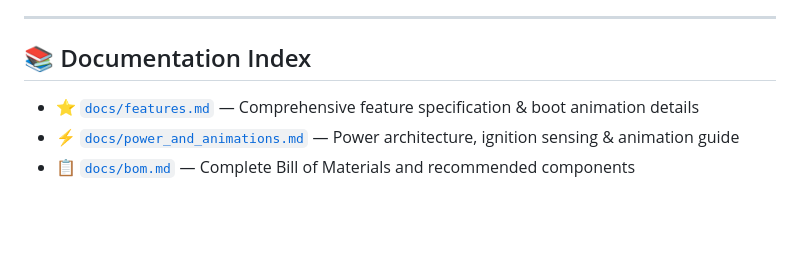
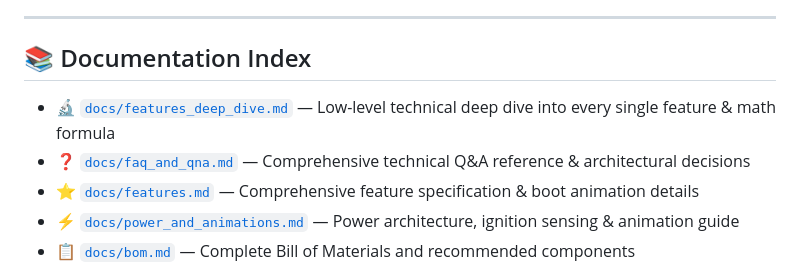
Before and after one commit to ijlaal1610/AEZEL, a Markdown page: README.md, the part around the change. Rendered like a GitHub page; blank space fills up the shorter version.

Commit message:
Add docs/features_deep_dive.md and docs/faq_and_qna.md technical reference & Q&A guides

```diff
--- a/README.md
+++ b/README.md
@@ -176,6 +176,8 @@ AEZEL/
 
 ## 📚 Documentation Index
 
+- 🔬 [`docs/features_deep_dive.md`](docs/features_deep_dive.md) — Low-level technical deep dive into every single feature & math formula
+- ❓ [`docs/faq_and_qna.md`](docs/faq_and_qna.md) — Comprehensive technical Q&A reference & architectural decisions
 - ⭐ [`docs/features.md`](docs/features.md) — Comprehensive feature specification & boot animation details
 - ⚡ [`docs/power_and_animations.md`](docs/power_and_animations.md) — Power architecture, ignition sensing & animation guide
 - 📋 [`docs/bom.md`](docs/bom.md) — Complete Bill of Materials and recommended components
```
Also changed, not shown: docs/faq_and_qna.md (added, +94 -0 lines), docs/features_deep_dive.md (added, +214 -0 lines).
